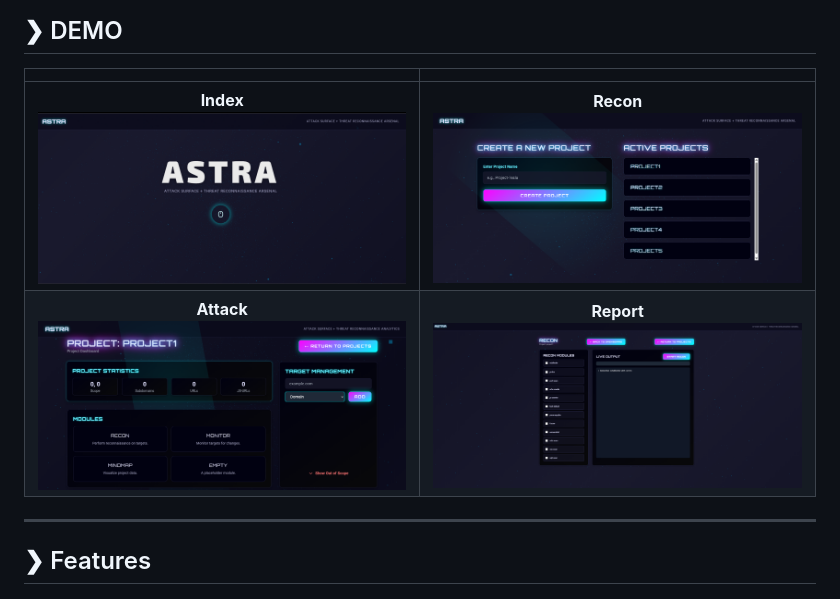
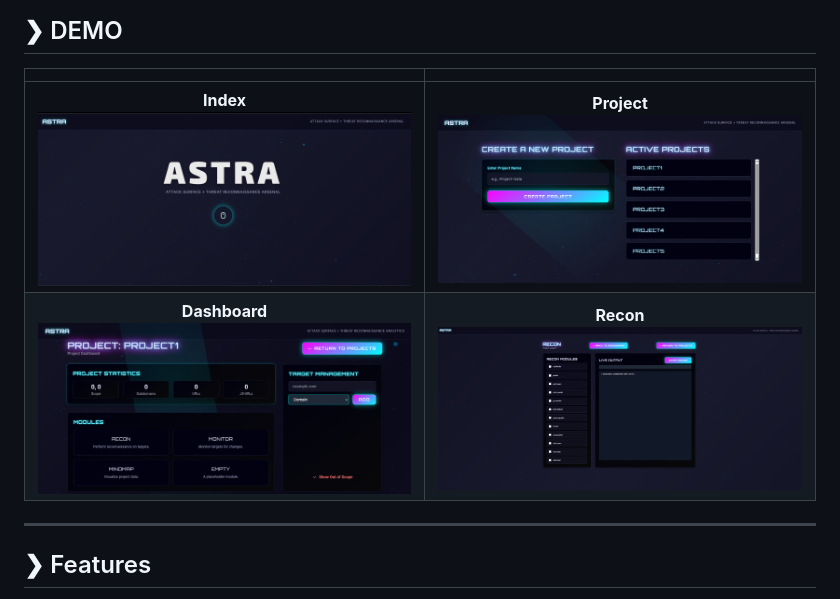
Before and after one commit to nullqore/ASTRA, a Markdown page: README.md, the part around the change. Rendered like a GitHub page.

```diff
--- a/README.md
+++ b/README.md
@@ -15,8 +15,8 @@ It provides a clean web-based user interface to manage security assessment proje
 
 | | |
 |:---:|:---:|
-| <strong>Index</strong><br><img src="https://github.com/nullqore/ASTRA/blob/main/media/pic1.png?raw=true" width="500" height="500" /> | <strong>Recon</strong><br><img src="https://github.com/nullqore/ASTRA/blob/main/media/pic2.png?raw=true" width="500" height="500" /> |
-| <strong>Attack</strong><br><img src="https://github.com/nullqore/ASTRA/blob/main/media/pic3.png?raw=true" width="500" height="500" /> | <strong>Report</strong><br><img src="https://github.com/nullqore/ASTRA/blob/main/media/pic4.png?raw=true" width="500" height="500" /> |
+| <strong>Index</strong><br><img src="https://github.com/nullqore/ASTRA/blob/main/media/pic1.png?raw=true" width="500" height="500" /> | <strong>Project</strong><br><img src="https://github.com/nullqore/ASTRA/blob/main/media/pic2.png?raw=true" width="500" height="500" /> |
+| <strong>Dashboard</strong><br><img src="https://github.com/nullqore/ASTRA/blob/main/media/pic3.png?raw=true" width="500" height="500" /> | <strong>Recon</strong><br><img src="https://github.com/nullqore/ASTRA/blob/main/media/pic4.png?raw=true" width="500" height="500" /> |
 
 ---
 
```
